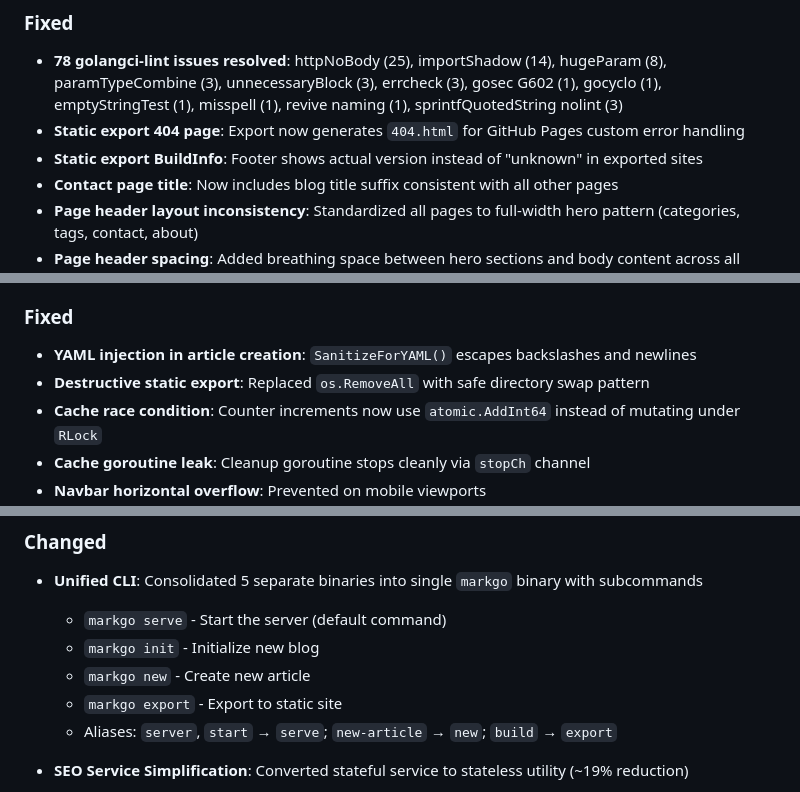
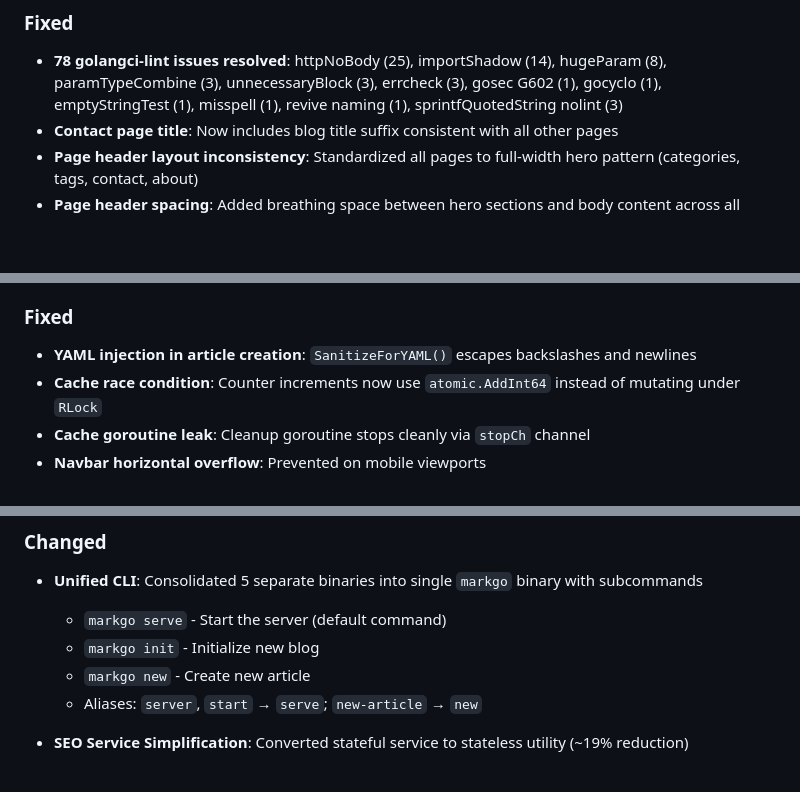
Before and after one commit to vnykmshr/markgo, a Markdown page: CHANGELOG.md, 3 parts joined by grey strips. GitHub-like rendering; blank space fills up the shorter version.

Commit message:
docs(changelog): remove static export references
Remove historical changelog entries for static export features
(GitHub Pages 404, BuildInfo, destructive export fix, export
subcommand, static site generation). Export was removed in 25d0e6f.

```diff
--- a/CHANGELOG.md
+++ b/CHANGELOG.md
@@ -14,8 +14,6 @@ and this project adheres to [Semantic Versioning](https://semver.org/spec/v2.0.0
 ### Fixed
 
 - **78 golangci-lint issues resolved**: httpNoBody (25), importShadow (14), hugeParam (8), paramTypeCombine (3), unnecessaryBlock (3), errcheck (3), gosec G602 (1), gocyclo (1), emptyStringTest (1), misspell (1), revive naming (1), sprintfQuotedString nolint (3)
-- **Static export 404 page**: Export now generates `404.html` for GitHub Pages custom error handling
-- **Static export BuildInfo**: Footer shows actual version instead of "unknown" in exported sites
 - **Contact page title**: Now includes blog title suffix consistent with all other pages
 - **Page header layout inconsistency**: Standardized all pages to full-width hero pattern (categories, tags, contact, about)
 - **Page header spacing**: Added breathing space between hero sections and body content across all breakpoints
@@ -61,7 +59,6 @@ and this project adheres to [Semantic Versioning](https://semver.org/spec/v2.0.0
 ### Fixed
 
 - **YAML injection in article creation**: `SanitizeForYAML()` escapes backslashes and newlines
-- **Destructive static export**: Replaced `os.RemoveAll` with safe directory swap pattern
 - **Cache race condition**: Counter increments now use `atomic.AddInt64` instead of mutating under `RLock`
 - **Cache goroutine leak**: Cleanup goroutine stops cleanly via `stopCh` channel
 - **Navbar horizontal overflow**: Prevented on mobile viewports
@@ -179,8 +176,7 @@ and bloat while maintaining full production features.
   - `markgo serve` - Start the server (default command)
   - `markgo init` - Initialize new blog
   - `markgo new` - Create new article
-  - `markgo export` - Export to static site
-  - Aliases: `server`, `start` → `serve`; `new-article` → `new`; `build` → `export`
+  - Aliases: `server`, `start` → `serve`; `new-article` → `new`
 
 - **SEO Service Simplification**: Converted stateful service to stateless utility (~19% reduction)
   - Removed lifecycle management (Start/Stop methods)
```
Also changed, not shown: other parts of CHANGELOG.md (+0 -1 lines).
